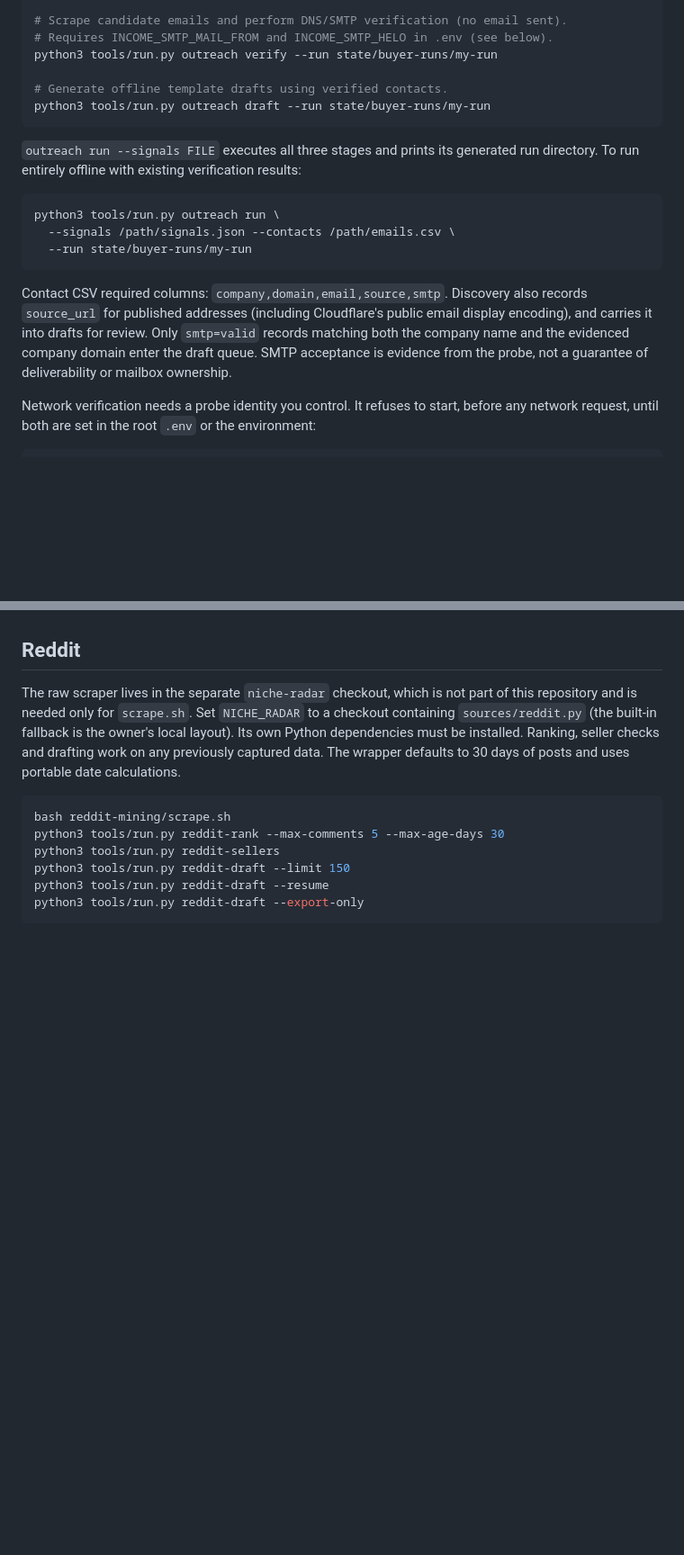
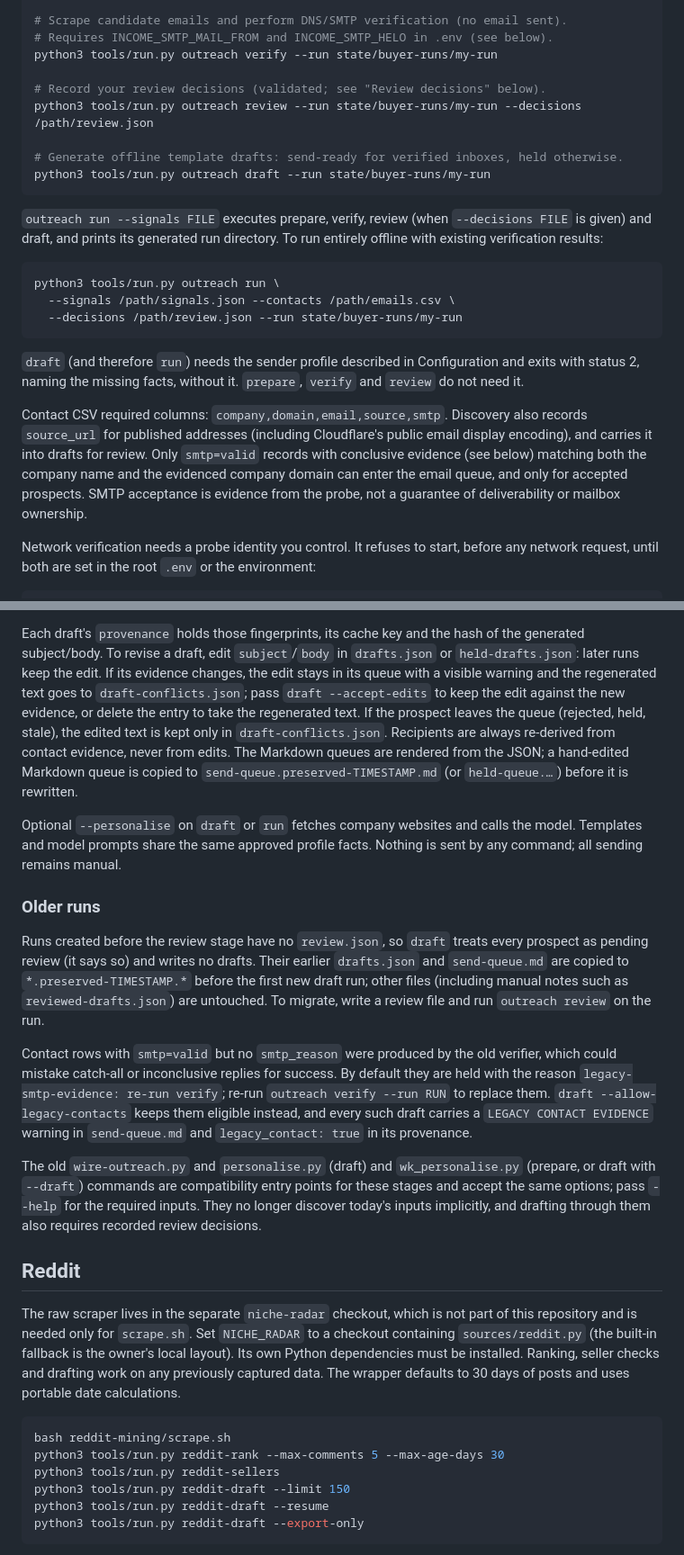
Before and after one commit to Jaseempk/shekel-radar, a Markdown page: README.md, 2 parts joined by grey strips. Shown at 90% size. Rendered like a GitHub page; blank space fills up the shorter version.

````diff
--- a/README.md
+++ b/README.md
@@ -131,19 +131,24 @@ python3 tools/run.py outreach prepare \
 # Requires INCOME_SMTP_MAIL_FROM and INCOME_SMTP_HELO in .env (see below).
 python3 tools/run.py outreach verify --run state/buyer-runs/my-run
 
-# Generate offline template drafts using verified contacts.
+# Record your review decisions (validated; see "Review decisions" below).
+python3 tools/run.py outreach review --run state/buyer-runs/my-run --decisions /path/review.json
+
+# Generate offline template drafts: send-ready for verified inboxes, held otherwise.
 python3 tools/run.py outreach draft --run state/buyer-runs/my-run
 ```
 
-`outreach run --signals FILE` executes all three stages and prints its generated run directory. To run entirely offline with existing verification results:
+`outreach run --signals FILE` executes prepare, verify, review (when `--decisions FILE` is given) and draft, and prints its generated run directory. To run entirely offline with existing verification results:
 
 ```sh
 python3 tools/run.py outreach run \
   --signals /path/signals.json --contacts /path/emails.csv \
-  --run state/buyer-runs/my-run
+  --decisions /path/review.json --run state/buyer-runs/my-run
 ```
 
-Contact CSV required columns: `company,domain,email,source,smtp`. Discovery also records `source_url` for published addresses (including Cloudflare's public email display encoding), and carries it into drafts for review. Only `smtp=valid` records matching both the company name and the evidenced company domain enter the draft queue. SMTP acceptance is evidence from the probe, not a guarantee of deliverability or mailbox ownership.
+`draft` (and therefore `run`) needs the sender profile described in Configuration and exits with status 2, naming the missing facts, without it. `prepare`, `verify` and `review` do not need it.
+
+Contact CSV required columns: `company,domain,email,source,smtp`. Discovery also records `source_url` for published addresses (including Cloudflare's public email display encoding), and carries it into drafts for review. Only `smtp=valid` records with conclusive evidence (see below) matching both the company name and the evidenced company domain can enter the email queue, and only for accepted prospects. SMTP acceptance is evidence from the probe, not a guarantee of deliverability or mailbox ownership.
 
 Network verification needs a probe identity you control. It refuses to start, before any network request, until both are set in the root `.env` or the environment:
 
@@ -181,3 +220,14 @@ The old `wire-outreach.py`, `personalise.py` and `wk_personalise.py` commands ar
+Each draft's `provenance` holds those fingerprints, its cache key and the hash of the generated subject/body. To revise a draft, edit `subject`/`body` in `drafts.json` or `held-drafts.json`: later runs keep the edit. If its evidence changes, the edit stays in its queue with a visible warning and the regenerated text goes to `draft-conflicts.json`; pass `draft --accept-edits` to keep the edit against the new evidence, or delete the entry to take the regenerated text. If the prospect leaves the queue (rejected, held, stale), the edited text is kept only in `draft-conflicts.json`. Recipients are always re-derived from contact evidence, never from edits. The Markdown queues are rendered from the JSON; a hand-edited Markdown queue is copied to `send-queue.preserved-TIMESTAMP.md` (or `held-queue.…`) before it is rewritten.
+
+Optional `--personalise` on `draft` or `run` fetches company websites and calls the model. Templates and model prompts share the same approved profile facts. Nothing is sent by any command; all sending remains manual.
+
+### Older runs
+
+Runs created before the review stage have no `review.json`, so `draft` treats every prospect as pending review (it says so) and writes no drafts. Their earlier `drafts.json` and `send-queue.md` are copied to `*.preserved-TIMESTAMP.*` before the first new draft run; other files (including manual notes such as `reviewed-drafts.json`) are untouched. To migrate, write a review file and run `outreach review` on the run.
+
+Contact rows with `smtp=valid` but no `smtp_reason` were produced by the old verifier, which could mistake catch-all or inconclusive replies for success. By default they are held with the reason `legacy-smtp-evidence: re-run verify`; re-run `outreach verify --run RUN` to replace them. `draft --allow-legacy-contacts` keeps them eligible instead, and every such draft carries a `LEGACY CONTACT EVIDENCE` warning in `send-queue.md` and `legacy_contact: true` in its provenance.
+
+The old `wire-outreach.py` and `personalise.py` (draft) and `wk_personalise.py` (prepare, or draft with `--draft`) commands are compatibility entry points for these stages and accept the same options; pass `--help` for the required inputs. They no longer discover today's inputs implicitly, and drafting through them also requires recorded review decisions.
 
 ## Reddit
 
````
Also changed, not shown: other parts of README.md (+36 -2 lines).
